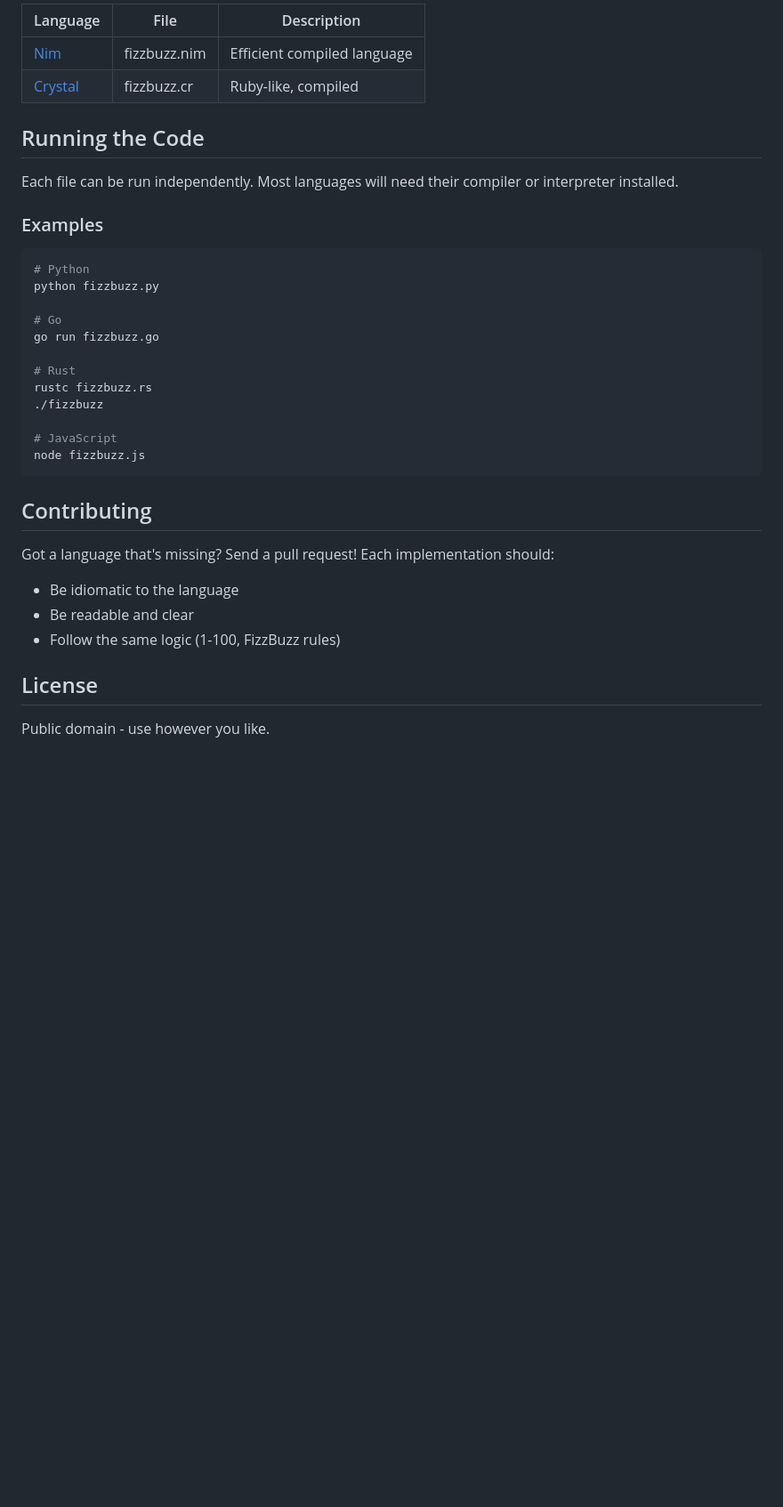
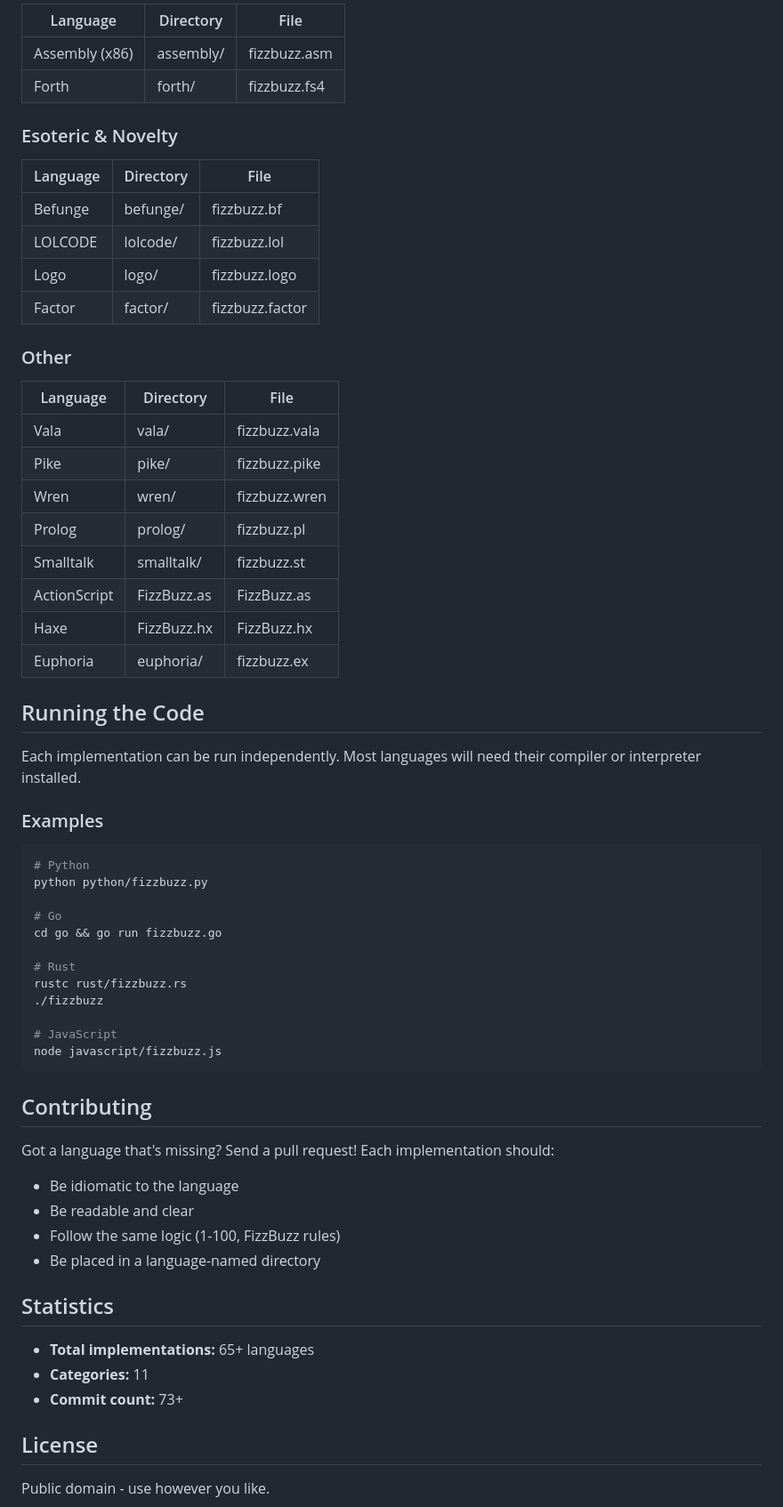
Before and after one commit to GazSecOps/fizz-buzz-every-language, a Markdown page: README.md, the part around one of its changes. Shown at 89% size. Drawn GitHub-style; blank space fills up the shorter version.

````diff
--- a/README.md
+++ b/README.md
@@ -95,28 +130,50 @@ The program should do this for numbers 1 through 100.
 
-| Language | File | Description |
-|----------|------|-------------|
-| [Nim](fizzbuzz.nim) | fizzbuzz.nim | Efficient compiled language |
-| [Crystal](fizzbuzz.cr) | fizzbuzz.cr | Ruby-like, compiled |
+| Language | Directory | File |
+|----------|------------|------|
+| Assembly (x86) | assembly/ | fizzbuzz.asm |
+| Forth | forth/ | fizzbuzz.fs4 |
+
+### Esoteric & Novelty
+
+| Language | Directory | File |
+|----------|------------|------|
+| Befunge | befunge/ | fizzbuzz.bf |
+| LOLCODE | lolcode/ | fizzbuzz.lol |
+| Logo | logo/ | fizzbuzz.logo |
+| Factor | factor/ | fizzbuzz.factor |
+
+### Other
+
+| Language | Directory | File |
+|----------|------------|------|
+| Vala | vala/ | fizzbuzz.vala |
+| Pike | pike/ | fizzbuzz.pike |
+| Wren | wren/ | fizzbuzz.wren |
+| Prolog | prolog/ | fizzbuzz.pl |
+| Smalltalk | smalltalk/ | fizzbuzz.st |
+| ActionScript | FizzBuzz.as | FizzBuzz.as |
+| Haxe | FizzBuzz.hx | FizzBuzz.hx |
+| Euphoria | euphoria/ | fizzbuzz.ex |
 
 ## Running the Code
 
-Each file can be run independently. Most languages will need their compiler or interpreter installed.
+Each implementation can be run independently. Most languages will need their compiler or interpreter installed.
 
 ### Examples
 
 ```bash
 # Python
-python fizzbuzz.py
+python python/fizzbuzz.py
 
 # Go
-go run fizzbuzz.go
+cd go && go run fizzbuzz.go
 
 # Rust
-rustc fizzbuzz.rs
+rustc rust/fizzbuzz.rs
 ./fizzbuzz
 
 # JavaScript
-node fizzbuzz.js
+node javascript/fizzbuzz.js
 ```
 
 ## Contributing
@@ -126,6 +183,13 @@ Got a language that's missing? Send a pull request! Each implementation should:
 - Be idiomatic to the language
 - Be readable and clear
 - Follow the same logic (1-100, FizzBuzz rules)
+- Be placed in a language-named directory
+
+## Statistics
+
+- **Total implementations:** 65+ languages
+- **Categories:** 11
+- **Commit count:** 73+
 
 ## License
 
````
Also changed, not shown: other parts of README.md (+93 -58 lines).
